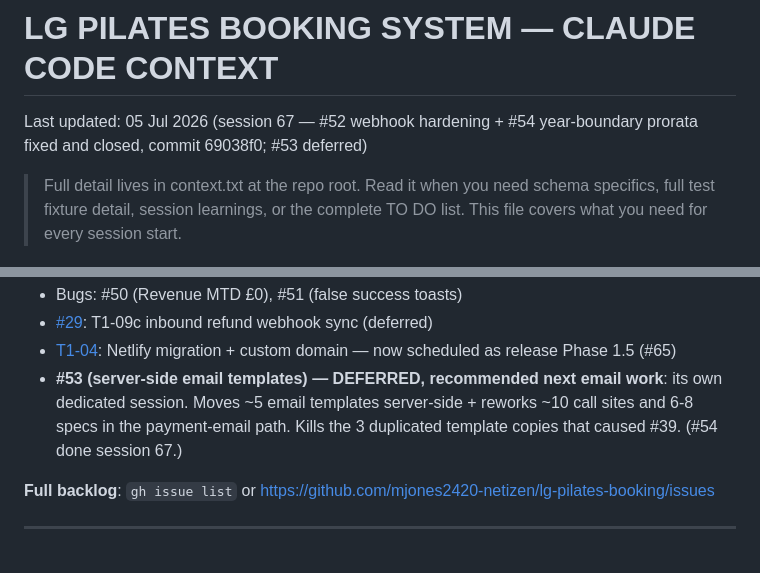
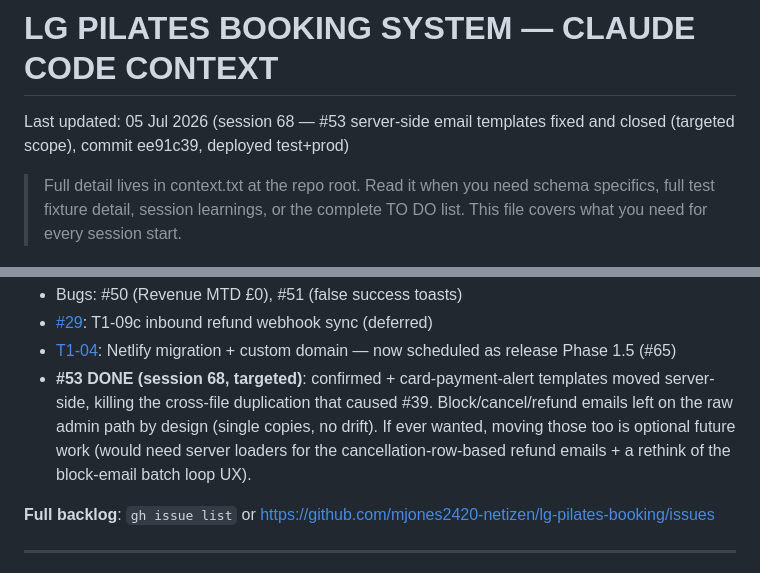
Before and after one commit to mjones2420-netizen/lg-pilates-booking, a Markdown page: CLAUDE.md, 2 parts joined by grey strips. Drawn GitHub-style.

```diff
--- a/CLAUDE.md
+++ b/CLAUDE.md
@@ -1,5 +1,5 @@
 # LG PILATES BOOKING SYSTEM — CLAUDE CODE CONTEXT
-Last updated: 05 Jul 2026 (session 67 — #52 webhook hardening + #54 year-boundary prorata fixed and closed, commit 69038f0; #53 deferred)
+Last updated: 05 Jul 2026 (session 68 — #53 server-side email templates fixed and closed (targeted scope), commit ee91c39, deployed test+prod)
 
 > Full detail lives in context.txt at the repo root. Read it when you need
 > schema specifics, full test fixture detail, session learnings, or the
@@ -314,7 +323,7 @@ Navigate with `switchDashPage(name)`.
 - Bugs: #50 (Revenue MTD £0), #51 (false success toasts)
 - [#29](https://github.com/mjones2420-netizen/lg-pilates-booking/issues/29): T1-09c inbound refund webhook sync (deferred)
 - [T1-04](https://github.com/mjones2420-netizen/lg-pilates-booking/issues/4): Netlify migration + custom domain — now scheduled as release Phase 1.5 (#65)
-- **#53 (server-side email templates) — DEFERRED, recommended next email work**: its own dedicated session. Moves ~5 email templates server-side + reworks ~10 call sites and 6-8 specs in the payment-email path. Kills the 3 duplicated template copies that caused #39. (#54 done session 67.)
+- **#53 DONE (session 68, targeted)**: confirmed + card-payment-alert templates moved server-side, killing the cross-file duplication that caused #39. Block/cancel/refund emails left on the raw admin path by design (single copies, no drift). If ever wanted, moving those too is optional future work (would need server loaders for the cancellation-row-based refund emails + a rethink of the block-email batch loop UX).
 
 **Full backlog**: `gh issue list` or https://github.com/mjones2420-netizen/lg-pilates-booking/issues
 
```
Also changed, not shown: other parts of CLAUDE.md (+10 -1 lines).
